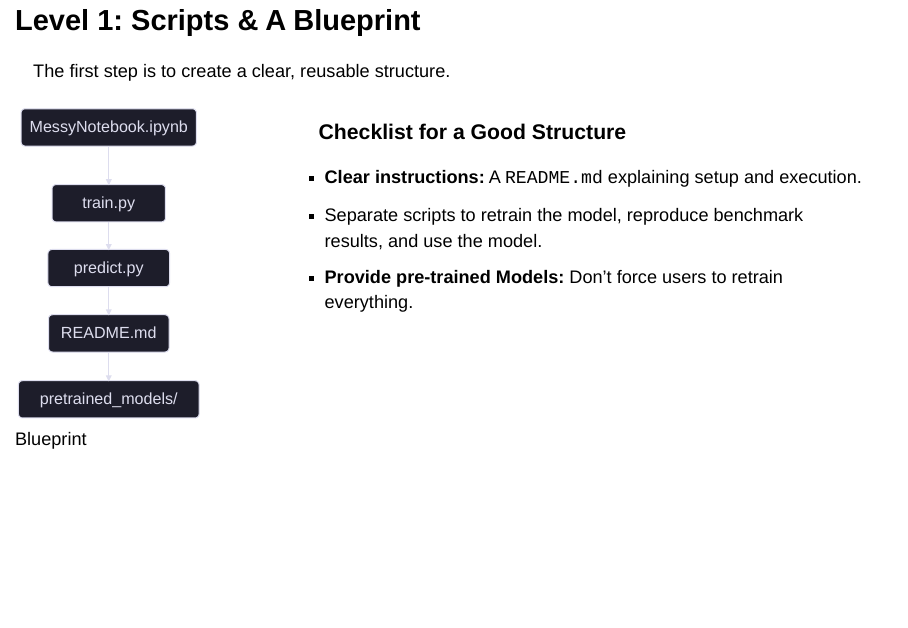
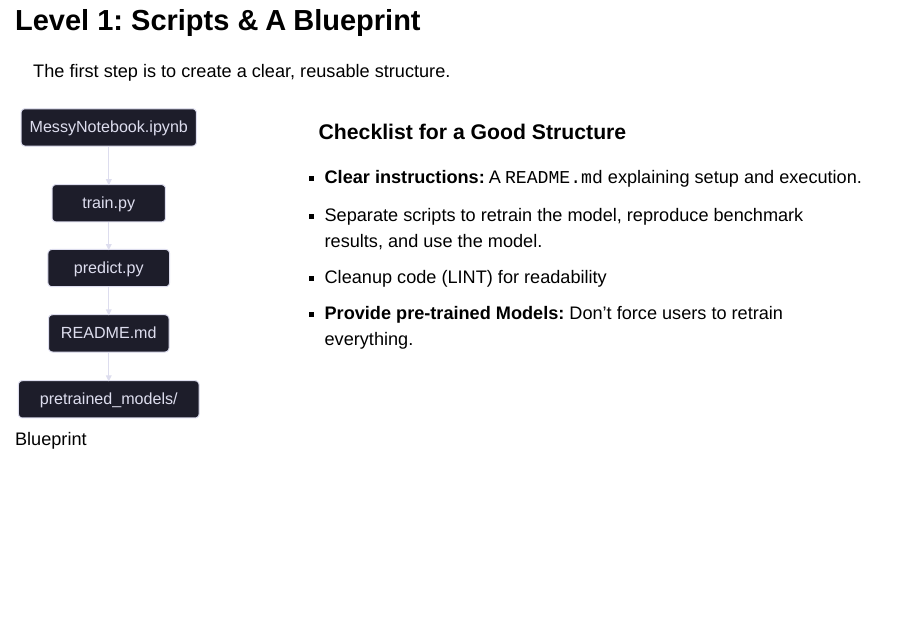
Before and after one commit to qbammey/reproducible_research_gretsi, a Quarto document (index.qmd): page 29 of 62. Rendered offline with R 4.5, knitr and Pandoc in place of Quarto, with nearby package versions; drawn as Slidy slides in place of the format the file asks for; some code elsewhere in the file could not run offline.

Commit message:
Add checklist item for code readability

```diff
--- a/index.qmd
+++ b/index.qmd
@@ -571,6 +571,7 @@ The first step is to create a clear, reusable structure.
 ### Checklist for a Good Structure
 - **Clear instructions:** A `README.md` explaining setup and execution.
 - Separate scripts to retrain the model, reproduce benchmark results, and use the model.
+- Cleanup code (LINT) for readability
 - **Provide pre-trained Models:** Don't force users to retrain everything.
 :::
 ::::
```
